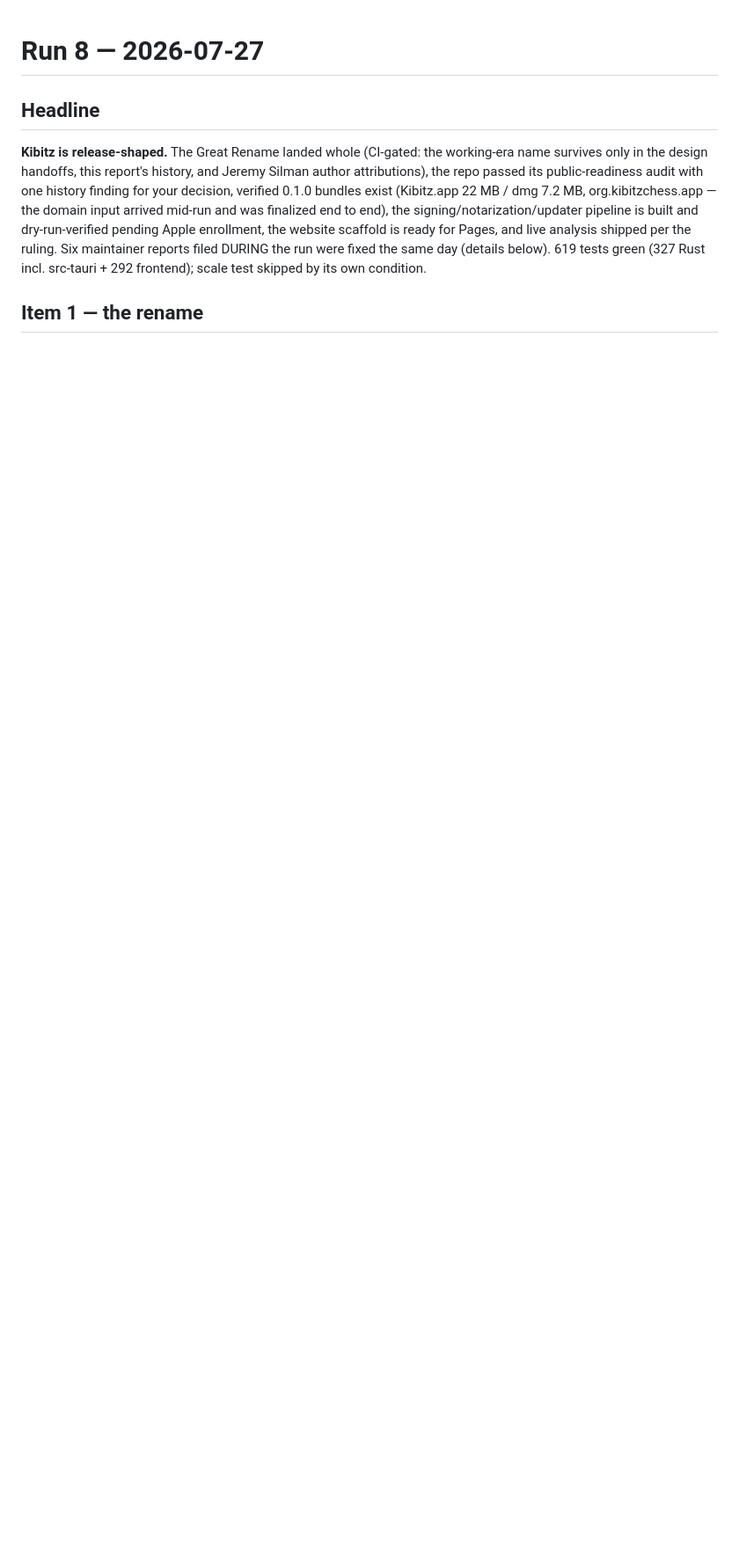
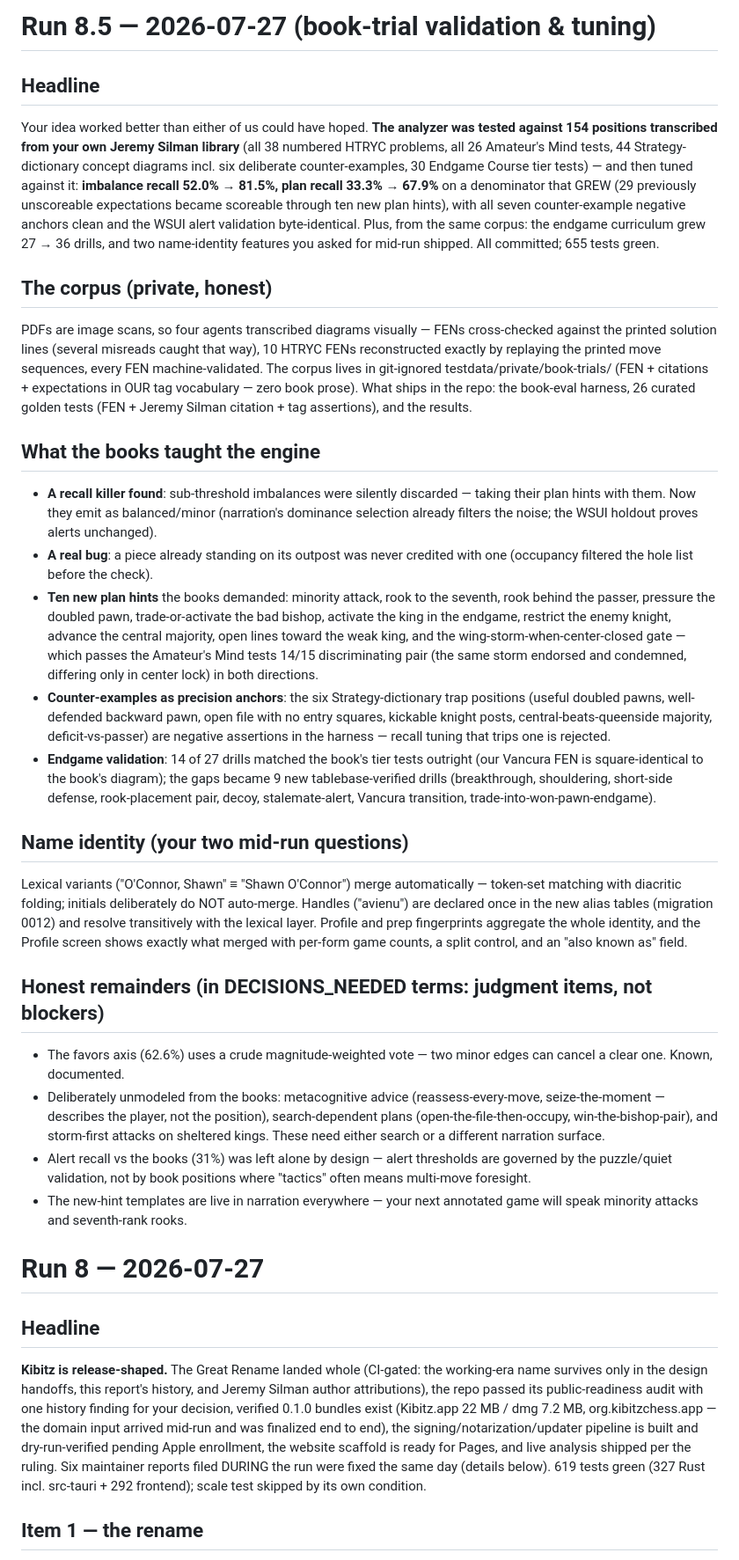
Before and after one commit to avienu/kibitz, a Markdown page: RUN_REPORT.md, the part around the change. Shown at 88% size. Rendered like a GitHub page; blank space fills up the shorter version.

Commit message:
docs: run-8.5 report — book-trial validation and tuning
Co-Authored-By: Claude Fable 5 <noreply@anthropic.com>

```diff
--- a/RUN_REPORT.md
+++ b/RUN_REPORT.md
@@ -1,3 +1,83 @@
+# Run 8.5 — 2026-07-27 (book-trial validation & tuning)
+
+## Headline
+
+Your idea worked better than either of us could have hoped. **The
+analyzer was tested against 154 positions transcribed from your own
+Jeremy Silman library** (all 38 numbered HTRYC problems, all 26
+Amateur's Mind tests, 44 Strategy-dictionary concept diagrams incl. six
+deliberate counter-examples, 30 Endgame Course tier tests) — and then
+tuned against it: **imbalance recall 52.0% → 81.5%, plan recall
+33.3% → 67.9%** on a denominator that GREW (29 previously unscoreable
+expectations became scoreable through ten new plan hints), with all
+seven counter-example negative anchors clean and the WSUI alert
+validation byte-identical. Plus, from the same corpus: the endgame
+curriculum grew 27 → 36 drills, and two name-identity features you
+asked for mid-run shipped. All committed; 655 tests green.
+
+## The corpus (private, honest)
+
+PDFs are image scans, so four agents transcribed diagrams visually —
+FENs cross-checked against the printed solution lines (several
+misreads caught that way), 10 HTRYC FENs reconstructed exactly by
+replaying the printed move sequences, every FEN machine-validated.
+The corpus lives in git-ignored testdata/private/book-trials/ (FEN +
+citations + expectations in OUR tag vocabulary — zero book prose).
+What ships in the repo: the book-eval harness, 26 curated golden tests
+(FEN + Jeremy Silman citation + tag assertions), and the results.
+
+## What the books taught the engine
+
+- **A recall killer found**: sub-threshold imbalances were silently
+  discarded — taking their plan hints with them. Now they emit as
+  balanced/minor (narration's dominance selection already filters the
+  noise; the WSUI holdout proves alerts unchanged).
+- **A real bug**: a piece already standing on its outpost was never
+  credited with one (occupancy filtered the hole list before the check).
+- **Ten new plan hints** the books demanded: minority attack, rook to
+  the seventh, rook behind the passer, pressure the doubled pawn,
+  trade-or-activate the bad bishop, activate the king in the endgame,
+  restrict the enemy knight, advance the central majority, open lines
+  toward the weak king, and the wing-storm-when-center-closed gate —
+  which passes the Amateur's Mind tests 14/15 discriminating pair (the
+  same storm endorsed and condemned, differing only in center lock) in
+  both directions.
+- **Counter-examples as precision anchors**: the six Strategy-dictionary
+  trap positions (useful doubled pawns, well-defended backward pawn,
+  open file with no entry squares, kickable knight posts,
+  central-beats-queenside majority, deficit-vs-passer) are negative
+  assertions in the harness — recall tuning that trips one is rejected.
+- **Endgame validation**: 14 of 27 drills matched the book's tier tests
+  outright (our Vancura FEN is square-identical to the book's diagram);
+  the gaps became 9 new tablebase-verified drills (breakthrough,
+  shouldering, short-side defense, rook-placement pair, decoy,
+  stalemate-alert, Vancura transition, trade-into-won-pawn-endgame).
+
+## Name identity (your two mid-run questions)
+
+Lexical variants ("O'Connor, Shawn" ≡ "Shawn O'Connor") merge
+automatically — token-set matching with diacritic folding; initials
+deliberately do NOT auto-merge. Handles ("avienu") are declared once in
+the new alias tables (migration 0012) and resolve transitively with the
+lexical layer. Profile and prep fingerprints aggregate the whole
+identity, and the Profile screen shows exactly what merged with per-form
+game counts, a split control, and an "also known as" field.
+
+## Honest remainders (in DECISIONS_NEEDED terms: judgment items, not blockers)
+
+- The favors axis (62.6%) uses a crude magnitude-weighted vote — two
+  minor edges can cancel a clear one. Known, documented.
+- Deliberately unmodeled from the books: metacognitive advice
+  (reassess-every-move, seize-the-moment — describes the player, not
+  the position), search-dependent plans (open-the-file-then-occupy,
+  win-the-bishop-pair), and storm-first attacks on sheltered kings.
+  These need either search or a different narration surface.
+- Alert recall vs the books (31%) was left alone by design — alert
+  thresholds are governed by the puzzle/quiet validation, not by book
+  positions where "tactics" often means multi-move foresight.
+- The new-hint templates are live in narration everywhere — your next
+  annotated game will speak minority attacks and seventh-rank rooks.
+
 # Run 8 — 2026-07-27
 
 ## Headline
```
